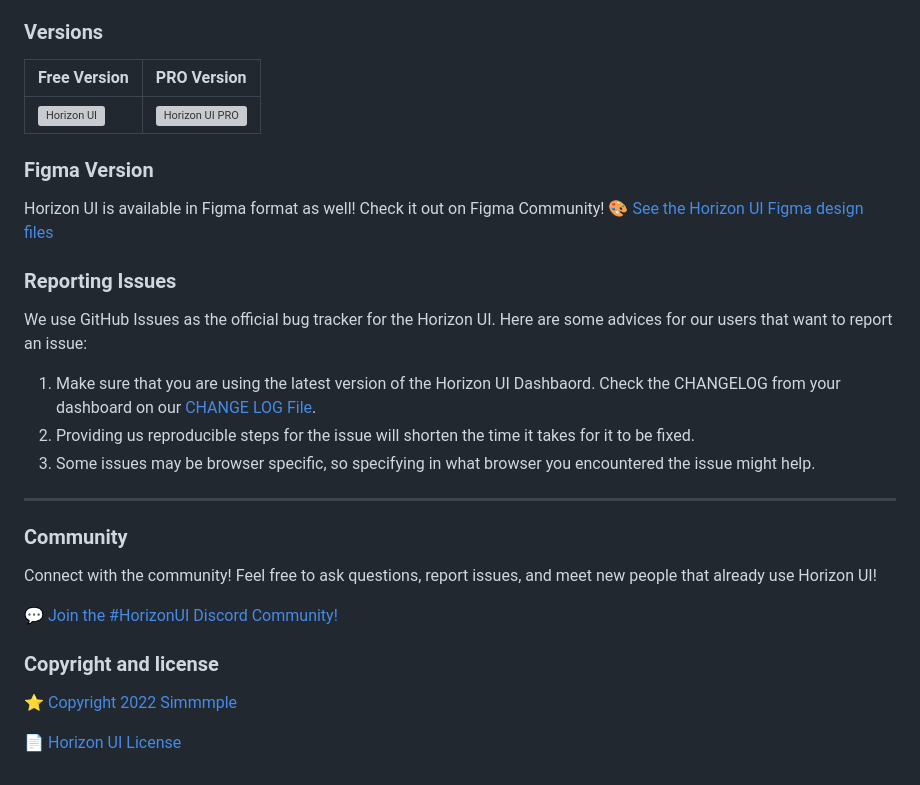
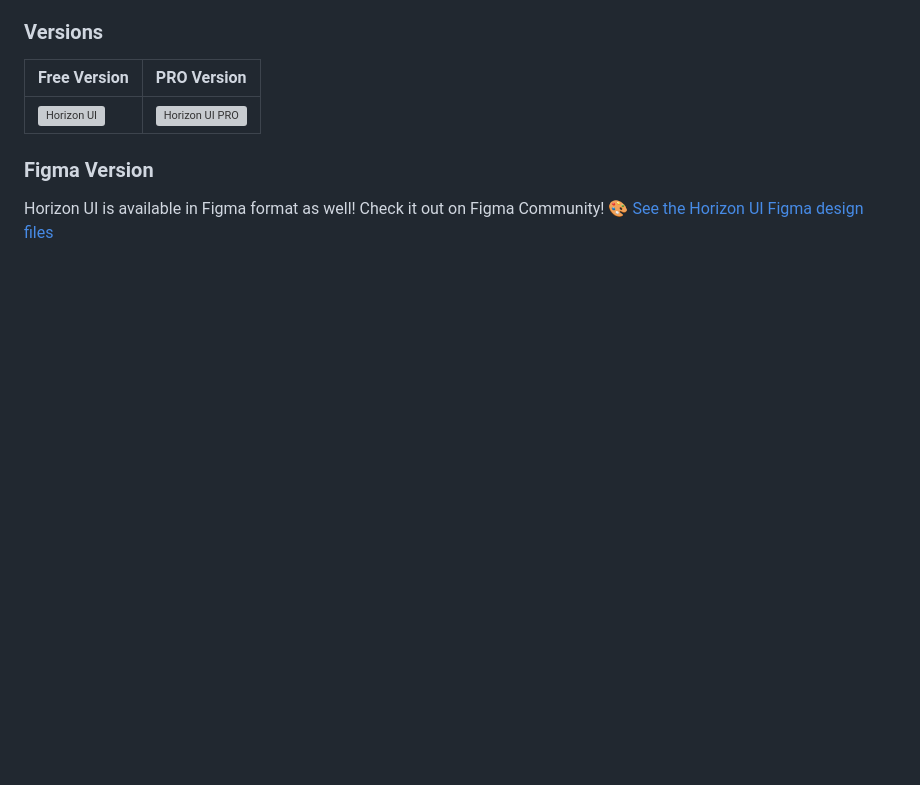
Before and after one commit to Phucnx203533/Manage_Eng_Web, a Markdown page: README.md, the part around the change. GitHub-like rendering; blank space fills up the shorter version; grey boxes are pictures that could not be loaded.

```diff
--- a/README.md
+++ b/README.md
@@ -85,31 +85,3 @@ pages here.</a>
 Horizon UI is available in Figma format as well! Check it out on Figma
 Community! 🎨
 [See the Horizon UI Figma design files](https://bit.ly/horizon-figma)
-
-### Reporting Issues
-
-We use GitHub Issues as the official bug tracker for the Horizon UI. Here are
-some advices for our users that want to report an issue:
-
-1. Make sure that you are using the latest version of the Horizon UI Dashbaord.
-   Check the CHANGELOG from your dashboard on our
-   [CHANGE LOG File](https://github.com/horizon-ui/horizon-ui-chakra/blob/main/CHANGELOG.md?ref=readme-horizon).
-2. Providing us reproducible steps for the issue will shorten the time it takes
-   for it to be fixed.
-3. Some issues may be browser specific, so specifying in what browser you
-   encountered the issue might help.
-
----
-
-### Community
-
-Connect with the community! Feel free to ask questions, report issues, and meet
-new people that already use Horizon UI!
-
-💬 [Join the #HorizonUI Discord Community!](https://discord.gg/f6tEKFBd4m)
-
-### Copyright and license
-
-⭐️ [Copyright 2022 Simmmple ](https://www.simmmple.com/?ref=readme-horizon)
-
-📄 [Horizon UI License](https://www.simmmple.com/licenses?ref=readme-horizon)
```
